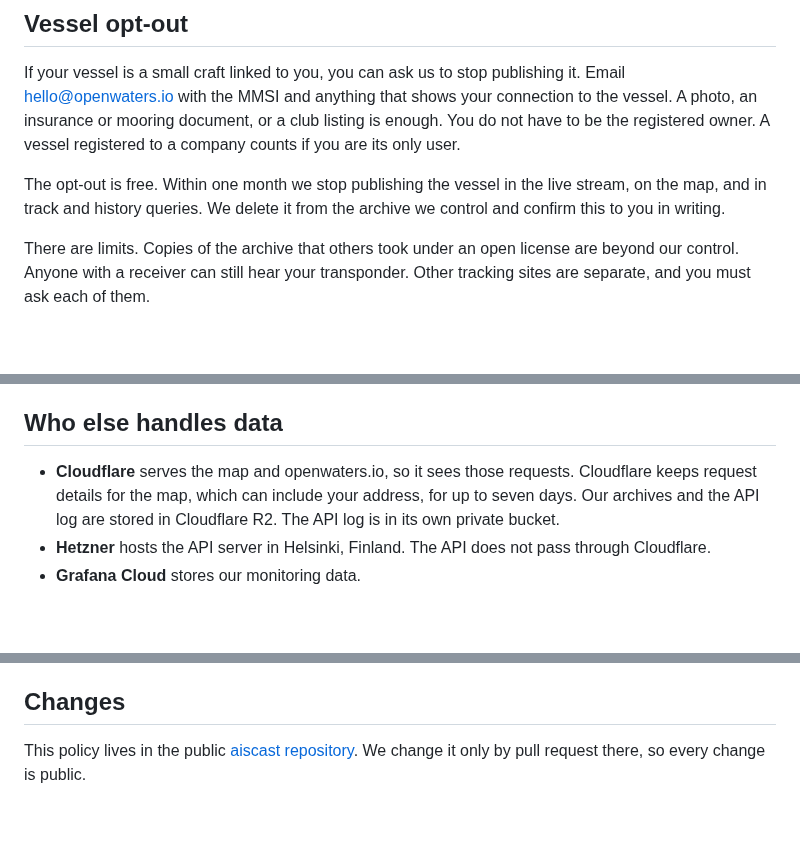
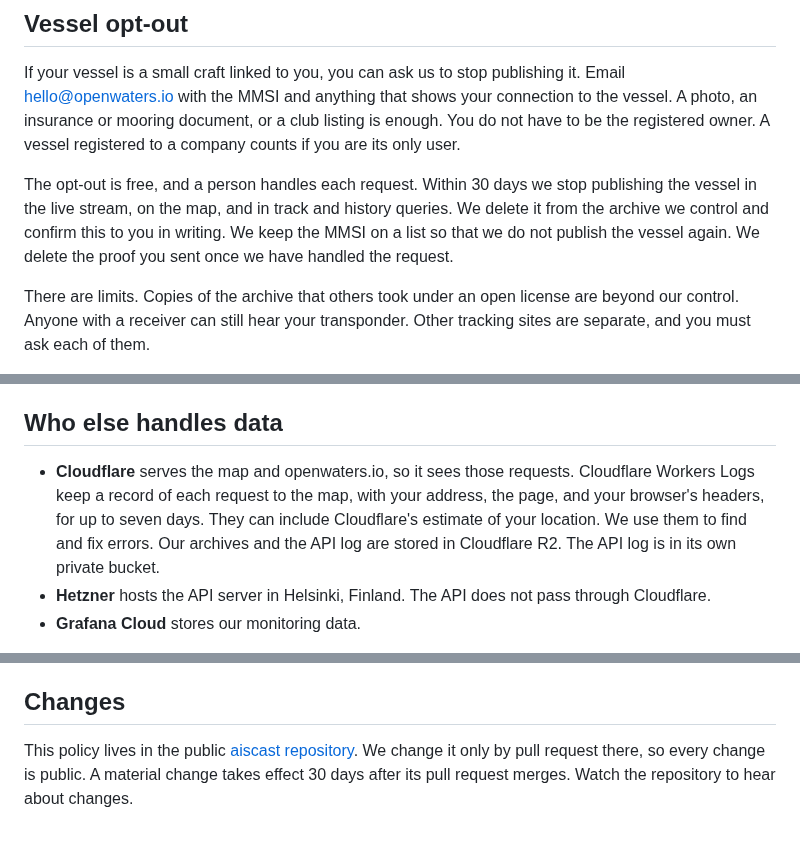
Before and after one commit to openwatersio/aiscast, a Markdown page: docs/privacy-policy.md, 3 parts joined by grey strips. Drawn GitHub-style; blank space fills up the shorter version.

Commit message:
docs: apply the provisional privacy decisions
Removal on request within 30 days, handled by a person, with the
MMSI kept on a list and proof deleted afterward. Workers Logs are
named and disclosed. The policy carries an effective-date placeholder
and takes material changes 30 days after they merge, like the
contributor agreement.

```diff
--- a/docs/privacy-policy.md
+++ b/docs/privacy-policy.md
@@ -20,7 +22,7 @@ We publish this data on the basis of legitimate interest. The vessel's own equip
 
 If your vessel is a small craft linked to you, you can ask us to stop publishing it. Email hello@openwaters.io with the MMSI and anything that shows your connection to the vessel. A photo, an insurance or mooring document, or a club listing is enough. You do not have to be the registered owner. A vessel registered to a company counts if you are its only user.
 
-The opt-out is free. Within one month we stop publishing the vessel in the live stream, on the map, and in track and history queries. We delete it from the archive we control and confirm this to you in writing.
+The opt-out is free, and a person handles each request. Within 30 days we stop publishing the vessel in the live stream, on the map, and in track and history queries. We delete it from the archive we control and confirm this to you in writing. We keep the MMSI on a list so that we do not publish the vessel again. We delete the proof you sent once we have handled the request.
 
 There are limits. Copies of the archive that others took under an open license are beyond our control. Anyone with a receiver can still hear your transponder. Other tracking sites are separate, and you must ask each of them.
 
@@ -74,7 +76,7 @@ We send counts and timings to Grafana Cloud to watch the service's health. They
 
 ## Who else handles data
 
-- **Cloudflare** serves the map and openwaters.io, so it sees those requests. Cloudflare keeps request details for the map, which can include your address, for up to seven days. Our archives and the API log are stored in Cloudflare R2. The API log is in its own private bucket.
+- **Cloudflare** serves the map and openwaters.io, so it sees those requests. Cloudflare Workers Logs keep a record of each request to the map, with your address, the page, and your browser's headers, for up to seven days. They can include Cloudflare's estimate of your location. We use them to find and fix errors. Our archives and the API log are stored in Cloudflare R2. The API log is in its own private bucket.
 - **Hetzner** hosts the API server in Helsinki, Finland. The API does not pass through Cloudflare.
 - **Grafana Cloud** stores our monitoring data.
 
@@ -88,4 +90,4 @@ If the GDPR applies to you, the vessel opt-out is your right to object, and the
 
 ## Changes
 
-This policy lives in the public [aiscast repository](https://github.com/openwatersio/aiscast/blob/main/docs/privacy-policy.md). We change it only by pull request there, so every change is public.
+This policy lives in the public [aiscast repository](https://github.com/openwatersio/aiscast/blob/main/docs/privacy-policy.md). We change it only by pull request there, so every change is public. A material change takes effect 30 days after its pull request merges. Watch the repository to hear about changes.
```
Also changed, not shown: other parts of docs/privacy-policy.md (+2 -0 lines).
